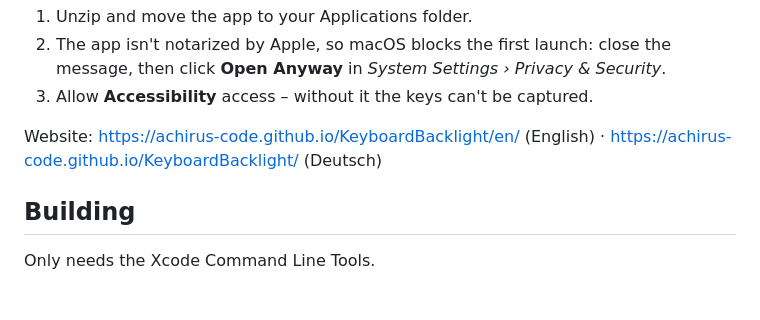
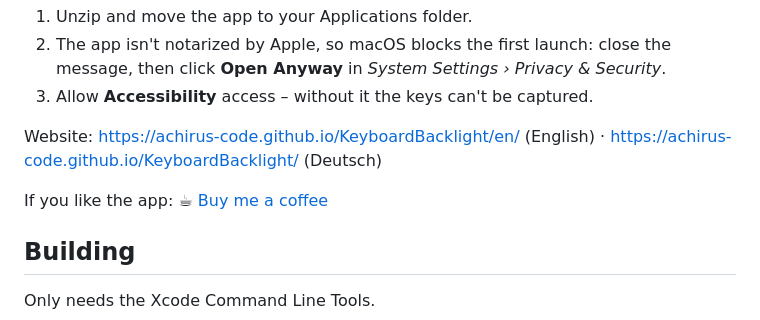
Before and after one commit to achirus-code/KeyboardBacklight, a Markdown page: README.md, the part around the change. GitHub-like rendering; blank space fills up the shorter version.

```diff
--- a/README.md
+++ b/README.md
@@ -21,6 +21,8 @@ Tested on a MacBook Air M3 with macOS 26.
 3. Allow **Accessibility** access – without it the keys can't be captured.
 
 Website: https://achirus-code.github.io/KeyboardBacklight/en/ (English) · https://achirus-code.github.io/KeyboardBacklight/ (Deutsch)
+
+If you like the app: ☕ [Buy me a coffee](https://buymeacoffee.com/achirus)
 
 ## Building
 
```
Also changed, not shown: Resources/BuyMeACoffee.png (added), docs/img/buymeacoffee.png (added), 14 other files.
